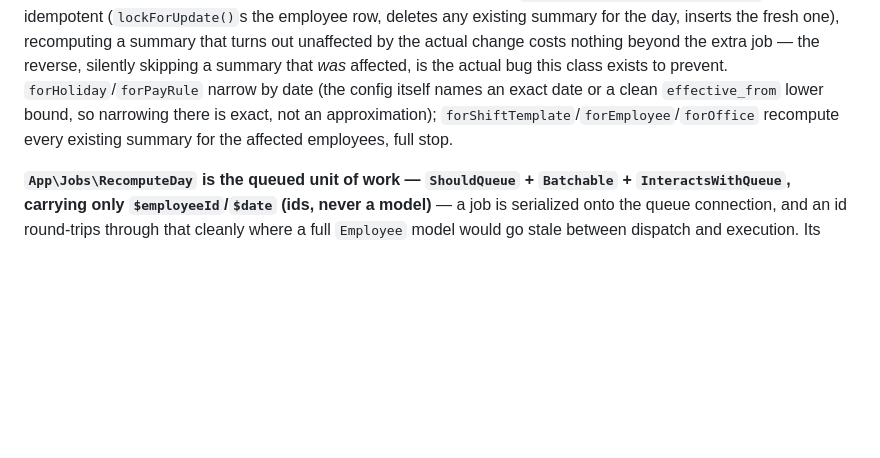
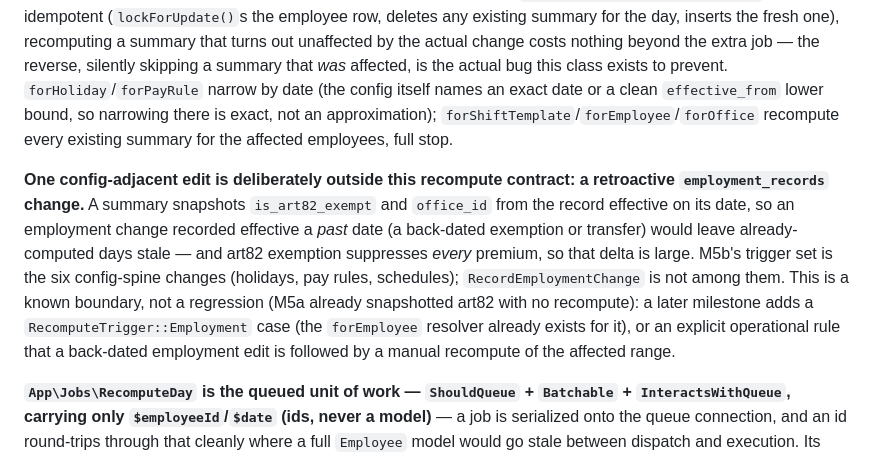
Before and after one commit to KenPrz/hris, a Markdown page: docs/02-data-model.md, the part around the change. Rendered like a GitHub page; blank space fills up the shorter version.

Commit message:
Recompute docs: record the retroactive-employment-edit recompute boundary; note the make-test memory bump

```diff
--- a/docs/02-data-model.md
+++ b/docs/02-data-model.md
@@ -1167,6 +1167,17 @@ an exact date or a clean `effective_from` lower bound, so narrowing there is exa
 approximation); `forShiftTemplate`/`forEmployee`/`forOffice` recompute every existing
 summary for the affected employees, full stop.
 
+**One config-adjacent edit is deliberately outside this recompute contract: a retroactive
+`employment_records` change.** A summary snapshots `is_art82_exempt` and `office_id` from the
+record effective on its date, so an employment change recorded effective a *past* date (a
+back-dated exemption or transfer) would leave already-computed days stale — and art82 exemption
+suppresses *every* premium, so that delta is large. M5b's trigger set is the six config-spine
+changes (holidays, pay rules, schedules); `RecordEmploymentChange` is not among them. This is a
+known boundary, not a regression (M5a already snapshotted art82 with no recompute): a later
+milestone adds a `RecomputeTrigger::Employment` case (the `forEmployee` resolver already exists
+for it), or an explicit operational rule that a back-dated employment edit is followed by a
+manual recompute of the affected range.
+
 **`App\Jobs\RecomputeDay` is the queued unit of work — `ShouldQueue` + `Batchable` +
 `InteractsWithQueue`, carrying only `$employeeId`/`$date` (ids, never a model)** — a job is
 serialized onto the queue connection, and an id round-trips through that cleanly where a
```
Also changed, not shown: docs/06-roadmap.md (+6 -7 lines).
